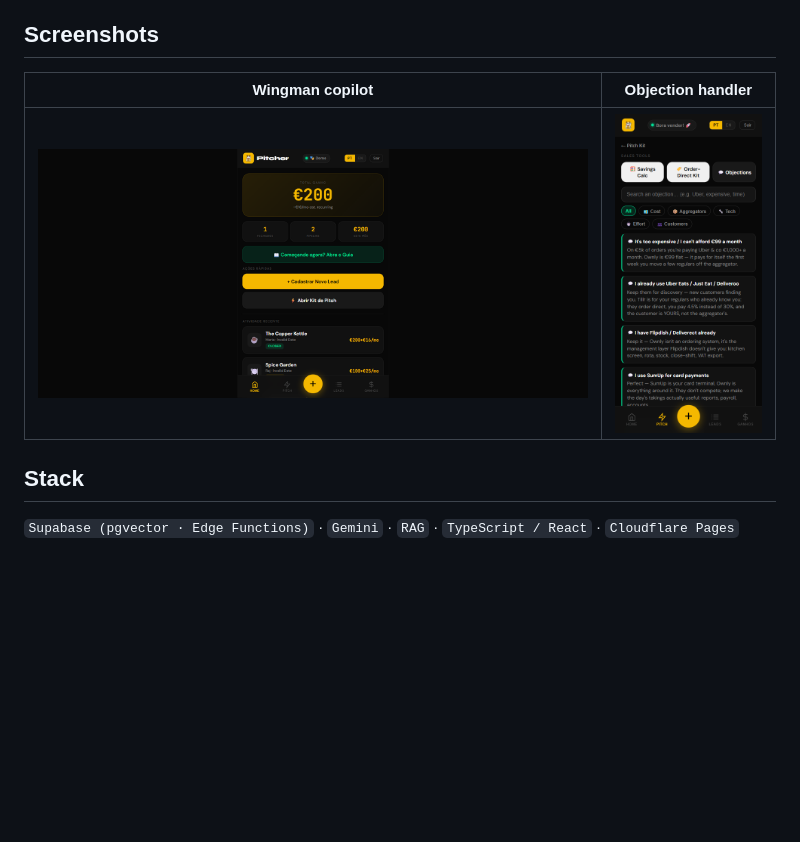
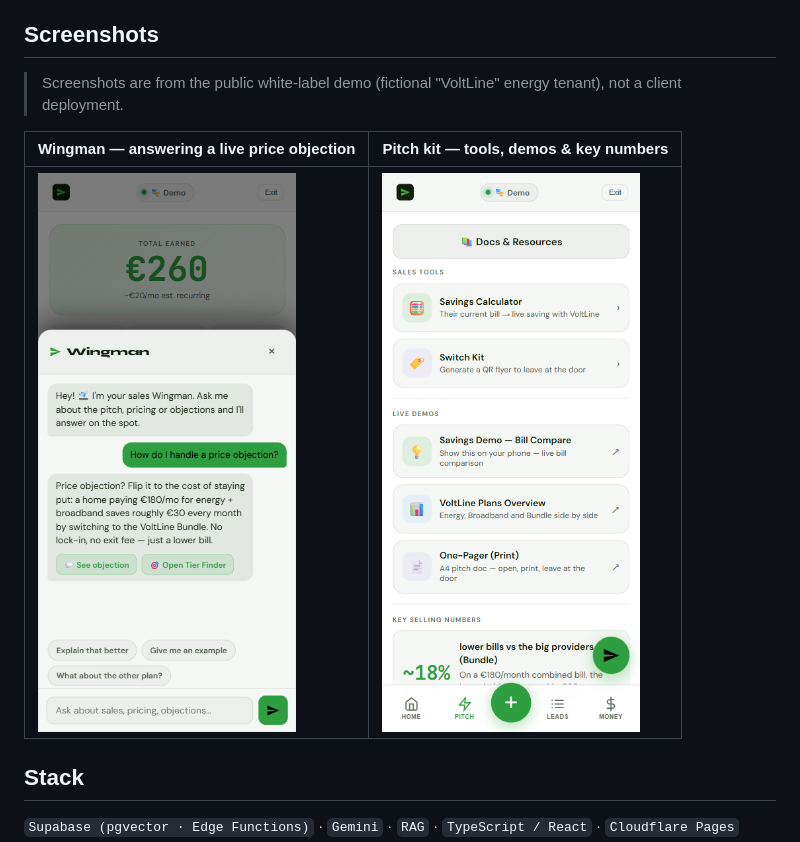
Before and after one commit to augbastos/pitchpilot-case-study, a Markdown page: README.md, the part around the change. GitHub-like rendering; pictures changed too: assets/objection-handler.png (deleted), assets/pitch-kit-template.png (added), assets/pitcher-app.png (deleted); blank space fills up the shorter version.

Commit message:
use white-label template (VoltLine) screenshots, not client deployment

```diff
--- a/README.md
+++ b/README.md
@@ -53,9 +53,11 @@ tenant uses its own key — so a curious visitor can never exhaust or bill the r
 
 ## Screenshots
 
-| Wingman copilot | Objection handler |
+> Screenshots are from the public white-label demo (fictional "VoltLine" energy tenant), not a client deployment.
+
+| Wingman — answering a live price objection | Pitch kit — tools, demos & key numbers |
 |---|---|
-| ![PitchPilot](assets/pitcher-app.png) | ![Objections](assets/objection-handler.png) |
+| ![Wingman copilot](assets/wingman-template.png) | ![Pitch kit](assets/pitch-kit-template.png) |
 
 ## Stack
 
```
